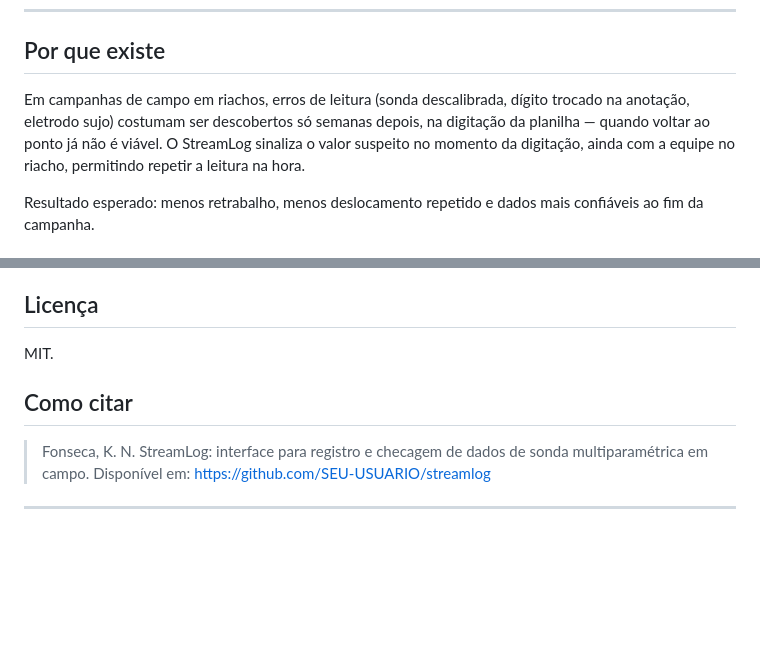
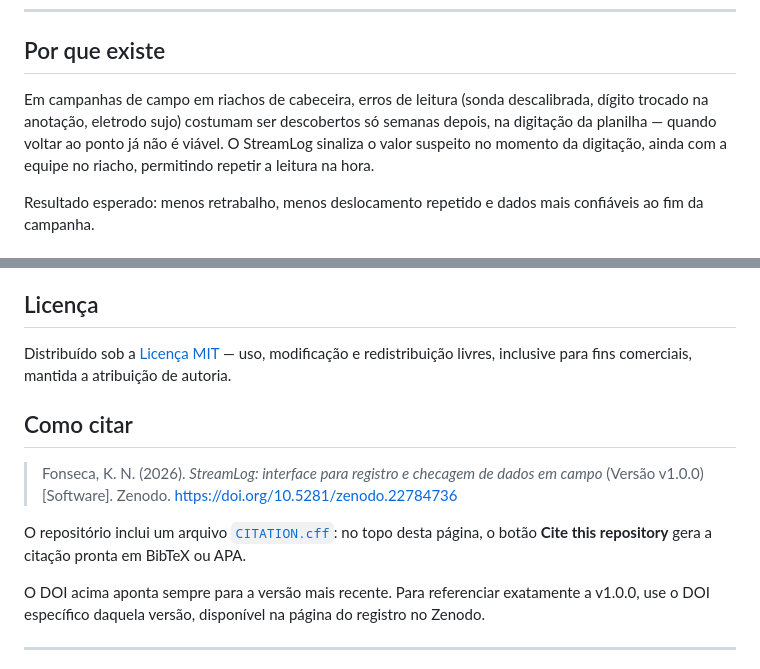
Before and after one commit to kauanfonseca/streamlog, a Markdown page: README.md, 2 parts joined by grey strips. GitHub-like rendering; blank space fills up the shorter version.

Commit message:
Revise README for links, badges, and citation details
Updated README with new links, added badges, and improved citation information.

```diff
--- a/README.md
+++ b/README.md
@@ -11,7 +14,7 @@ Funciona offline, em celular ou notebook, sem instalação e sem servidor.
 
 ## Por que existe
 
-Em campanhas de campo em riachos, erros de leitura (sonda descalibrada, dígito trocado na anotação, eletrodo sujo) costumam ser descobertos só semanas depois, na digitação da planilha — quando voltar ao ponto já não é viável. O StreamLog sinaliza o valor suspeito no momento da digitação, ainda com a equipe no riacho, permitindo repetir a leitura na hora.
+Em campanhas de campo em riachos de cabeceira, erros de leitura (sonda descalibrada, dígito trocado na anotação, eletrodo sujo) costumam ser descobertos só semanas depois, na digitação da planilha — quando voltar ao ponto já não é viável. O StreamLog sinaliza o valor suspeito no momento da digitação, ainda com a equipe no riacho, permitindo repetir a leitura na hora.
 
 Resultado esperado: menos retrabalho, menos deslocamento repetido e dados mais confiáveis ao fim da campanha.
 
@@ -86,11 +89,15 @@ Arquivo único em HTML, sem dependências além do [Plotly.js](https://plotly.co
 
 ## Licença
 
-MIT.
+Distribuído sob a [Licença MIT](LICENSE) — uso, modificação e redistribuição livres, inclusive para fins comerciais, mantida a atribuição de autoria.
 
 ## Como citar
 
-> Fonseca, K. N. StreamLog: interface para registro e checagem de dados de sonda multiparamétrica em campo. Disponível em: https://github.com/SEU-USUARIO/streamlog
+> Fonseca, K. N. (2026). *StreamLog: interface para registro e checagem de dados em campo* (Versão v1.0.0) [Software]. Zenodo. https://doi.org/10.5281/zenodo.22784736
+
+O repositório inclui um arquivo [`CITATION.cff`](CITATION.cff): no topo desta página, o botão **Cite this repository** gera a citação pronta em BibTeX ou APA.
+
+O DOI acima aponta sempre para a versão mais recente. Para referenciar exatamente a v1.0.0, use o DOI específico daquela versão, disponível na página do registro no Zenodo.
 
 ---
 
```
Also changed, not shown: other parts of README.md (+4 -1 lines).
